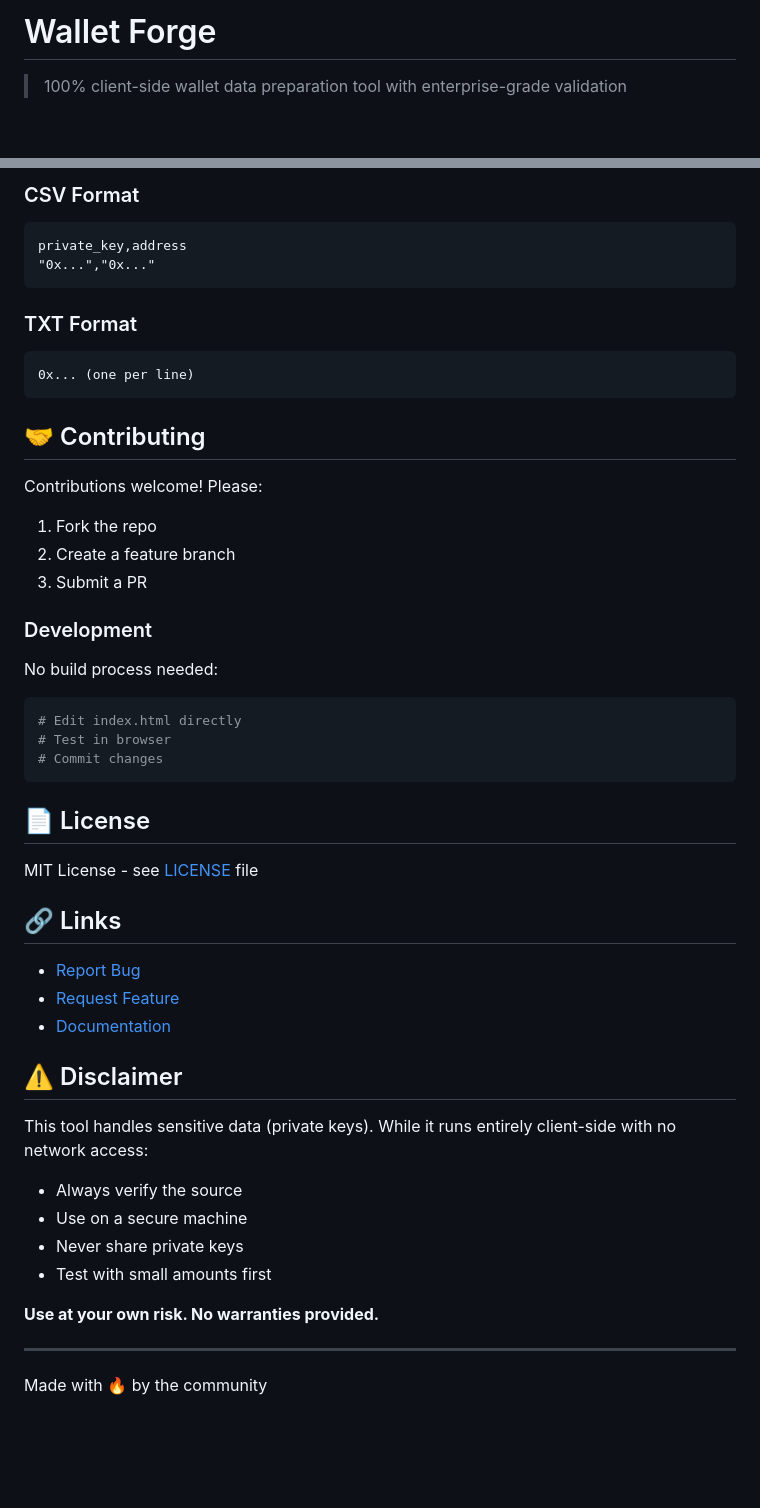
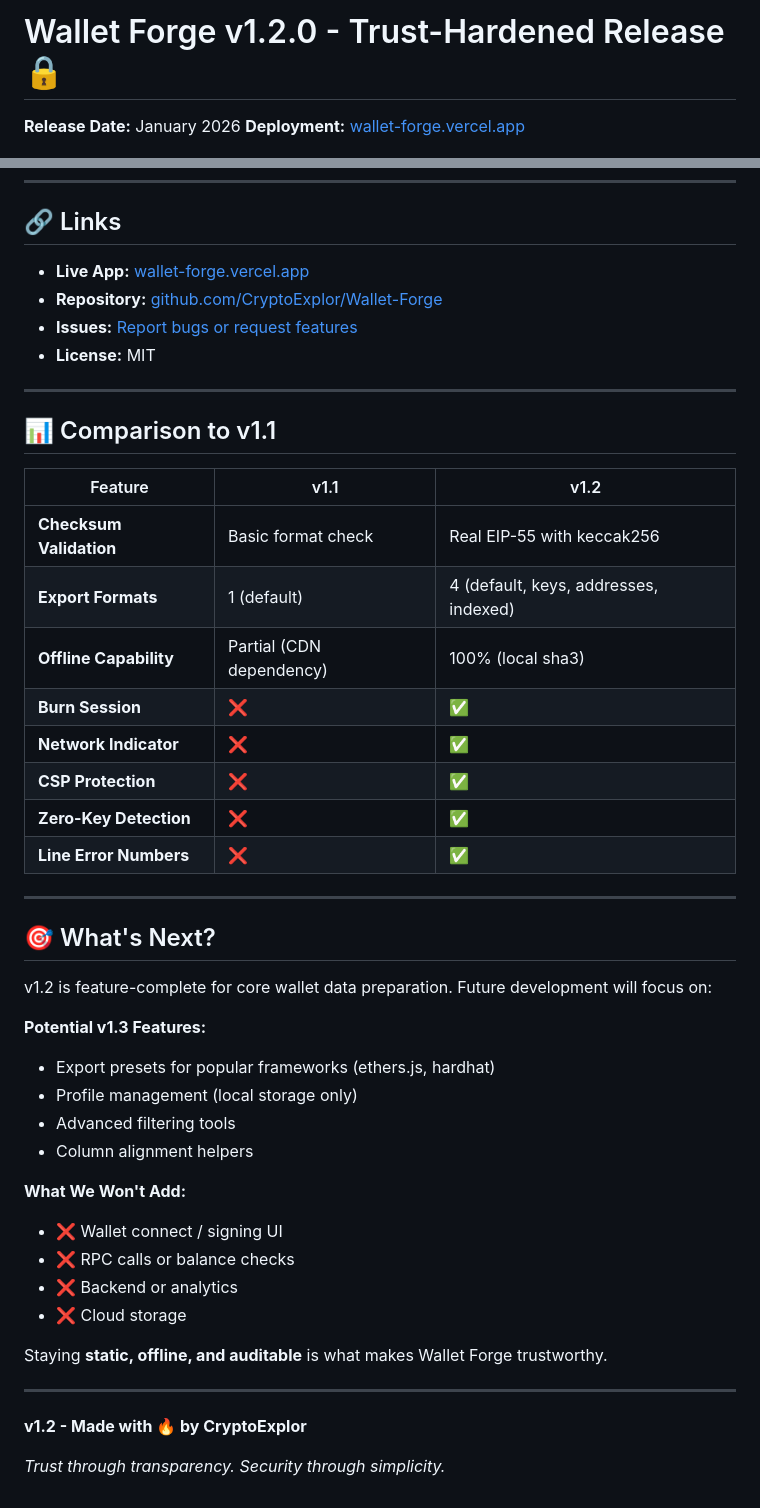
Before and after one commit to CryptoExplor/Wallet-Forge, a Markdown page: README.md, 2 parts joined by grey strips. GitHub-like rendering; blank space fills up the shorter version.

````diff
--- a/README.md
+++ b/README.md
@@ -1,4 +1,5 @@
-# Wallet Forge
+# Wallet Forge v1.2.0 - Trust-Hardened Release 🔒
 
-> 100% client-side wallet data preparation tool with enterprise-grade validation
+**Release Date:** January 2026
+**Deployment:** [wallet-forge.vercel.app](https://wallet-forge.vercel.app)
 
@@ -449,49 +195,47 @@ Perfect for farming, testing, or security purposes.
-### CSV Format
-```csv
-private_key,address
-"0x...","0x..."
-```
-
-### TXT Format
-```
-0x... (one per line)
-```
-
-## 🤝 Contributing
-
-Contributions welcome! Please:
-1. Fork the repo
-2. Create a feature branch
-3. Submit a PR
-
-### Development
-No build process needed:
-```bash
-# Edit index.html directly
-# Test in browser
-# Commit changes
-```
-
-## 📄 License
-
-MIT License - see [LICENSE](LICENSE) file
-
 ## 🔗 Links
 
-- [Report Bug](https://github.com/yourusername/wallet-forge/issues)
-- [Request Feature](https://github.com/yourusername/wallet-forge/issues)
-- [Documentation](https://github.com/yourusername/wallet-forge/wiki)
-
-## ⚠️ Disclaimer
-
-This tool handles sensitive data (private keys). While it runs entirely client-side with no network access:
-- Always verify the source
-- Use on a secure machine
-- Never share private keys
-- Test with small amounts first
-
-**Use at your own risk. No warranties provided.**
+- **Live App:** [wallet-forge.vercel.app](https://wallet-forge.vercel.app)
+- **Repository:** [github.com/CryptoExplor/Wallet-Forge](https://github.com/CryptoExplor/Wallet-Forge)
+- **Issues:** [Report bugs or request features](https://github.com/CryptoExplor/Wallet-Forge/issues)
+- **License:** MIT
 
 ---
 
-Made with 🔥 by the community
+## 📊 Comparison to v1.1
+
+| Feature | v1.1 | v1.2 |
+|---------|------|------|
+| **Checksum Validation** | Basic format check | Real EIP-55 with keccak256 |
+| **Export Formats** | 1 (default) | 4 (default, keys, addresses, indexed) |
+| **Offline Capability** | Partial (CDN dependency) | 100% (local sha3) |
+| **Burn Session** | ❌ | ✅ |
+| **Network Indicator** | ❌ | ✅ |
+| **CSP Protection** | ❌ | ✅ |
+| **Zero-Key Detection** | ❌ | ✅ |
+| **Line Error Numbers** | ❌ | ✅ |
+
+---
+
+## 🎯 What's Next?
+
+v1.2 is feature-complete for core wallet data preparation. Future development will focus on:
+
+**Potential v1.3 Features:**
+- Export presets for popular frameworks (ethers.js, hardhat)
+- Profile management (local storage only)
+- Advanced filtering tools
+- Column alignment helpers
+
+**What We Won't Add:**
+- ❌ Wallet connect / signing UI
+- ❌ RPC calls or balance checks
+- ❌ Backend or analytics
+- ❌ Cloud storage
+
+Staying **static, offline, and auditable** is what makes Wallet Forge trustworthy.
+
+---
+
+**v1.2 - Made with 🔥 by CryptoExplor**
+
+*Trust through transparency. Security through simplicity.*
````
Also changed, not shown: other parts of README.md (+138 -393 lines).
